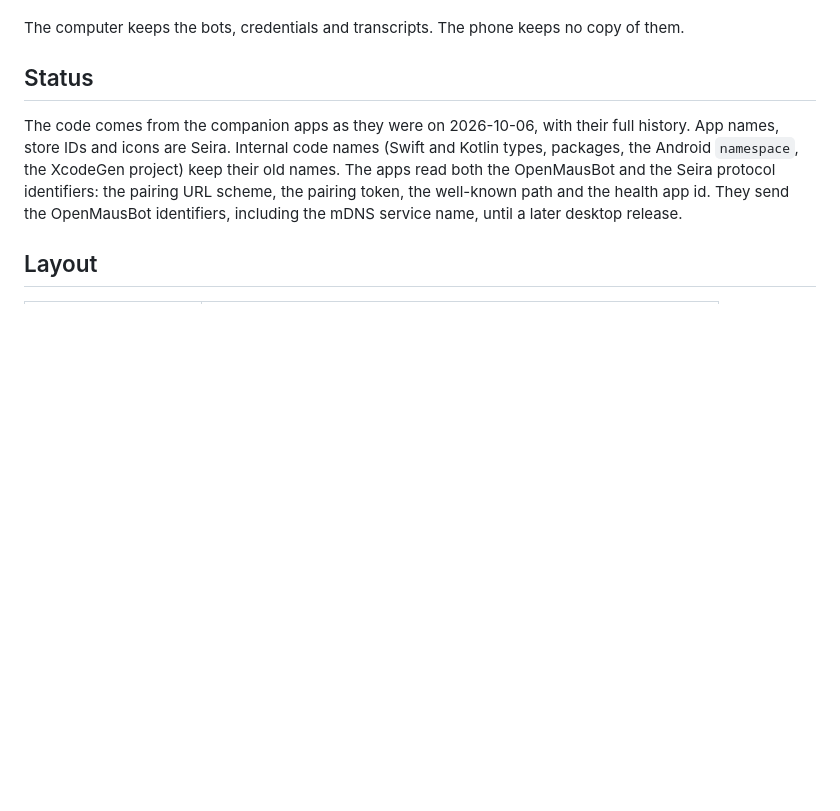
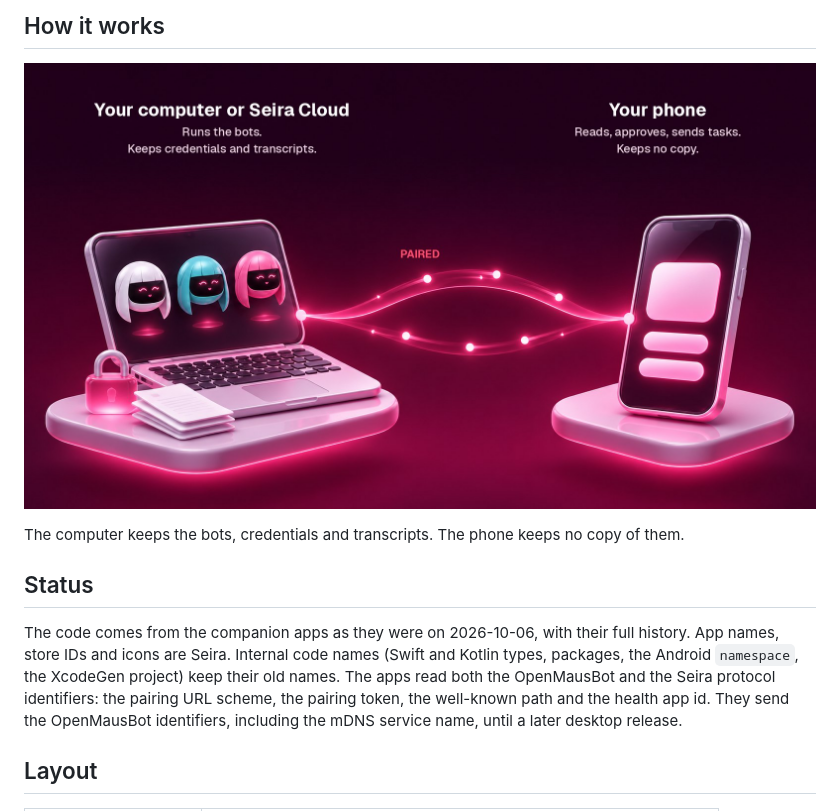
Before and after one commit to seira-bot/seira-mobile, a Markdown page: README.md, the part around one of its changes. Rendered like a GitHub page; pictures changed too: docs/readme/how-it-works.jpg (added); blank space fills up the shorter version.

```diff
--- a/README.md
+++ b/README.md
@@ -6,3 +40,8 @@ their approvals, and send them the next task from the phone.
+## How it works
+
+<p align="center">
+  <img src="docs/readme/how-it-works.jpg" alt="A computer or Seira Cloud runs the bots and keeps credentials and transcripts. A paired phone reads, approves and sends tasks." width="100%">
+</p>
 
 The computer keeps the bots, credentials and transcripts. The phone keeps no
 copy of them.
```
Also changed, not shown: other parts of README.md (+48 -3 lines), docs/readme/hero.jpg (added), docs/readme/screens.jpg (added).
